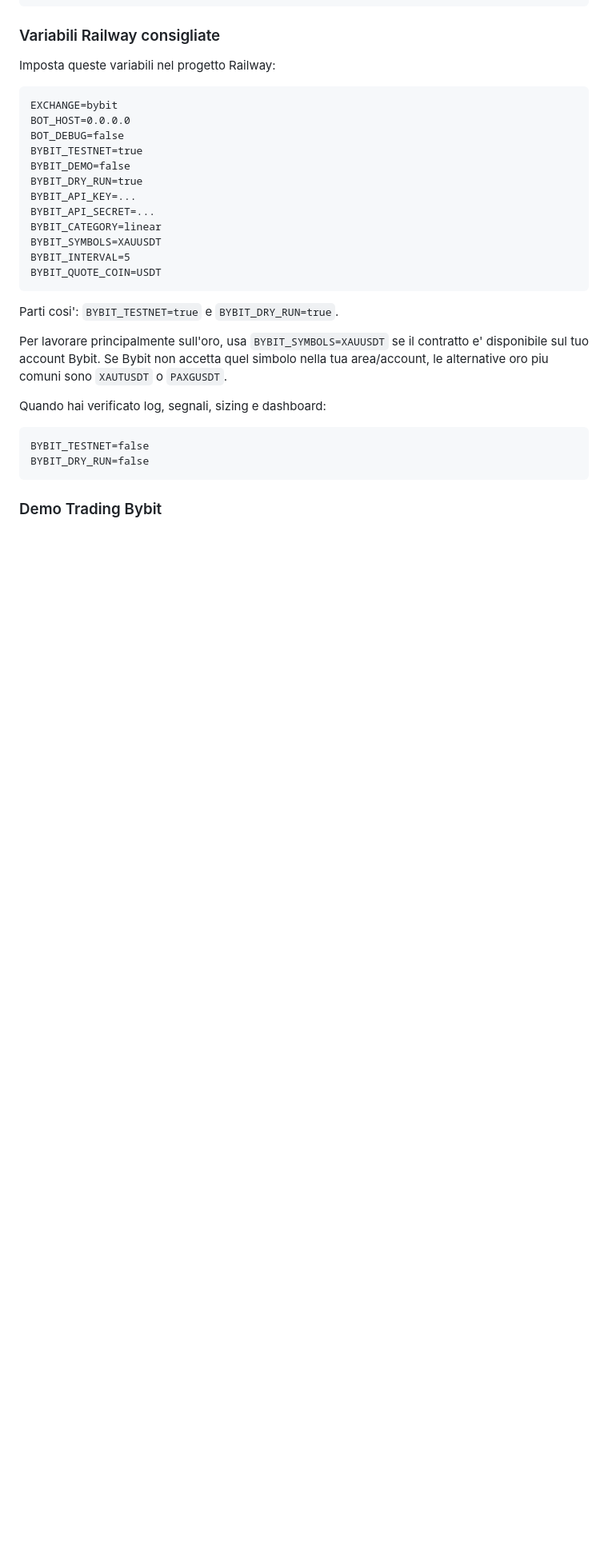
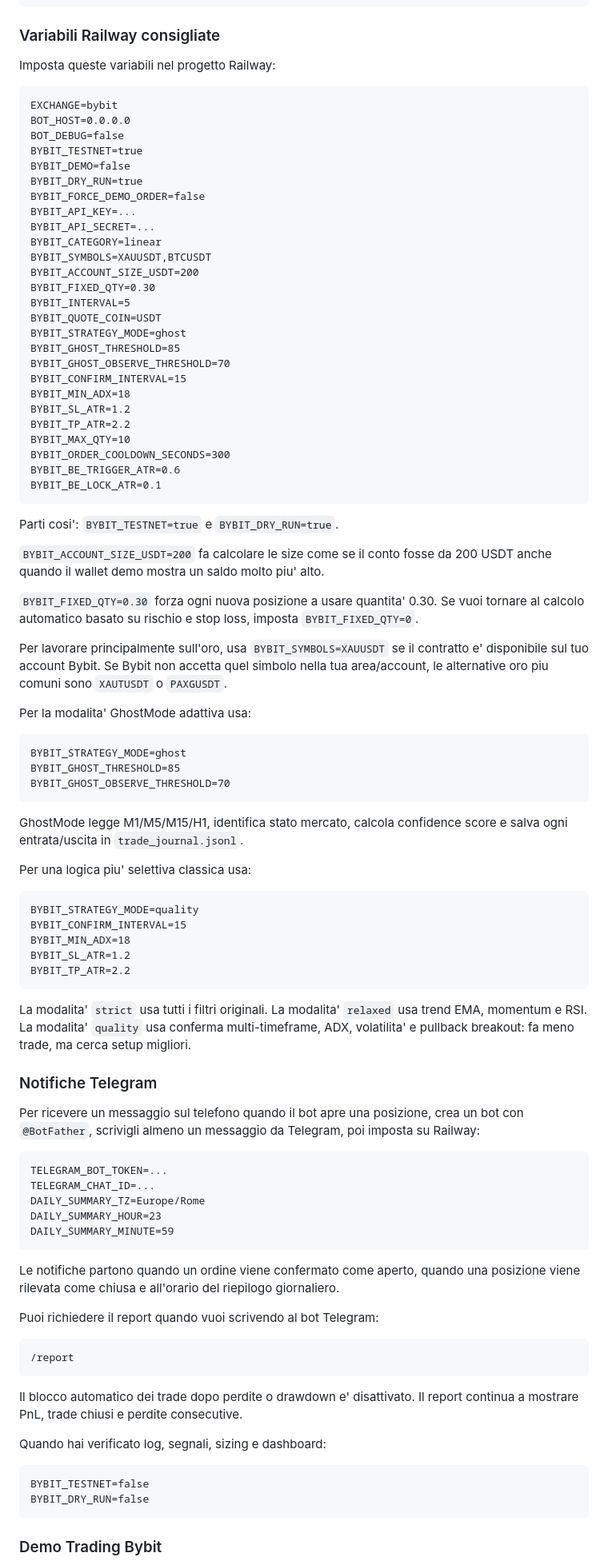
Before and after one commit to RetDox/bot-tradin-bybit, a Markdown page: BOT_TRADING/BOT_TRADING/DEPLOYMENT.md, the part around one of its changes. Shown at 80% size. Drawn GitHub-style; blank space fills up the shorter version.

````diff
--- a/BOT_TRADING/BOT_TRADING/DEPLOYMENT.md
+++ b/BOT_TRADING/BOT_TRADING/DEPLOYMENT.md
@@ -26,17 +26,79 @@ BOT_DEBUG=false
 BYBIT_TESTNET=true
 BYBIT_DEMO=false
 BYBIT_DRY_RUN=true
+BYBIT_FORCE_DEMO_ORDER=false
 BYBIT_API_KEY=...
 BYBIT_API_SECRET=...
 BYBIT_CATEGORY=linear
-BYBIT_SYMBOLS=XAUUSDT
+BYBIT_SYMBOLS=XAUUSDT,BTCUSDT
+BYBIT_ACCOUNT_SIZE_USDT=200
+BYBIT_FIXED_QTY=0.30
 BYBIT_INTERVAL=5
 BYBIT_QUOTE_COIN=USDT
+BYBIT_STRATEGY_MODE=ghost
+BYBIT_GHOST_THRESHOLD=85
+BYBIT_GHOST_OBSERVE_THRESHOLD=70
+BYBIT_CONFIRM_INTERVAL=15
+BYBIT_MIN_ADX=18
+BYBIT_SL_ATR=1.2
+BYBIT_TP_ATR=2.2
+BYBIT_MAX_QTY=10
+BYBIT_ORDER_COOLDOWN_SECONDS=300
+BYBIT_BE_TRIGGER_ATR=0.6
+BYBIT_BE_LOCK_ATR=0.1
 ```
 
 Parti cosi': `BYBIT_TESTNET=true` e `BYBIT_DRY_RUN=true`.
 
+`BYBIT_ACCOUNT_SIZE_USDT=200` fa calcolare le size come se il conto fosse da 200 USDT anche quando il wallet demo mostra un saldo molto piu' alto.
+
+`BYBIT_FIXED_QTY=0.30` forza ogni nuova posizione a usare quantita' 0.30. Se vuoi tornare al calcolo automatico basato su rischio e stop loss, imposta `BYBIT_FIXED_QTY=0`.
+
 Per lavorare principalmente sull'oro, usa `BYBIT_SYMBOLS=XAUUSDT` se il contratto e' disponibile sul tuo account Bybit. Se Bybit non accetta quel simbolo nella tua area/account, le alternative oro piu comuni sono `XAUTUSDT` o `PAXGUSDT`.
+
+Per la modalita' GhostMode adattiva usa:
+
+```text
+BYBIT_STRATEGY_MODE=ghost
+BYBIT_GHOST_THRESHOLD=85
+BYBIT_GHOST_OBSERVE_THRESHOLD=70
+```
+
+GhostMode legge M1/M5/M15/H1, identifica stato mercato, calcola confidence score e salva ogni entrata/uscita in `trade_journal.jsonl`.
+
+Per una logica piu' selettiva classica usa:
+
+```text
+BYBIT_STRATEGY_MODE=quality
+BYBIT_CONFIRM_INTERVAL=15
+BYBIT_MIN_ADX=18
+BYBIT_SL_ATR=1.2
+BYBIT_TP_ATR=2.2
+```
+
+La modalita' `strict` usa tutti i filtri originali. La modalita' `relaxed` usa trend EMA, momentum e RSI. La modalita' `quality` usa conferma multi-timeframe, ADX, volatilita' e pullback breakout: fa meno trade, ma cerca setup migliori.
+
+### Notifiche Telegram
+
+Per ricevere un messaggio sul telefono quando il bot apre una posizione, crea un bot con `@BotFather`, scrivigli almeno un messaggio da Telegram, poi imposta su Railway:
+
+```text
+TELEGRAM_BOT_TOKEN=...
+TELEGRAM_CHAT_ID=...
+DAILY_SUMMARY_TZ=Europe/Rome
+DAILY_SUMMARY_HOUR=23
+DAILY_SUMMARY_MINUTE=59
+```
+
+Le notifiche partono quando un ordine viene confermato come aperto, quando una posizione viene rilevata come chiusa e all'orario del riepilogo giornaliero.
+
+Puoi richiedere il report quando vuoi scrivendo al bot Telegram:
+
+```text
+/report
+```
+
+Il blocco automatico dei trade dopo perdite o drawdown e' disattivato. Il report continua a mostrare PnL, trade chiusi e perdite consecutive.
 
 Quando hai verificato log, segnali, sizing e dashboard:
 
````
Also changed, not shown: other parts of BOT_TRADING/BOT_TRADING/DEPLOYMENT.md (+13 -0 lines).
